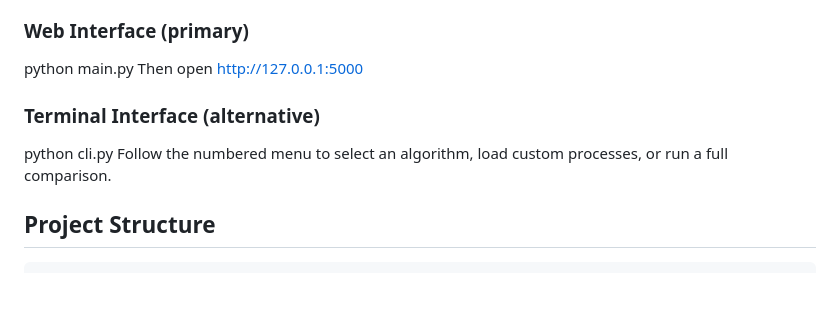
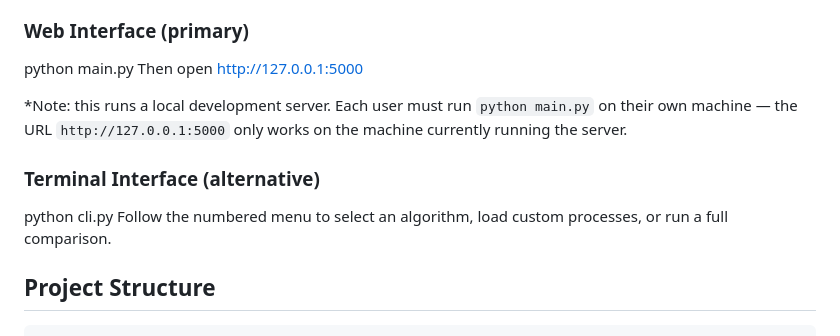
Before and after one commit to sokuntheary-chheng/OS-CPU-Scheduling-Team5, a Markdown page: README.md, the part around the change. Drawn GitHub-style; blank space fills up the shorter version.

```diff
--- a/README.md
+++ b/README.md
@@ -19,9 +19,13 @@
 python main.py
 Then open http://127.0.0.1:5000
 
+
+*Note: this runs a local development server. Each user must run `python main.py` on their own machine — the URL `http://127.0.0.1:5000` only works on the machine currently running the server.
+
 ### Terminal Interface (alternative)
 python cli.py
 Follow the numbered menu to select an algorithm, load custom processes, or run a full comparison.
+
 
 ## Project Structure
 
```
